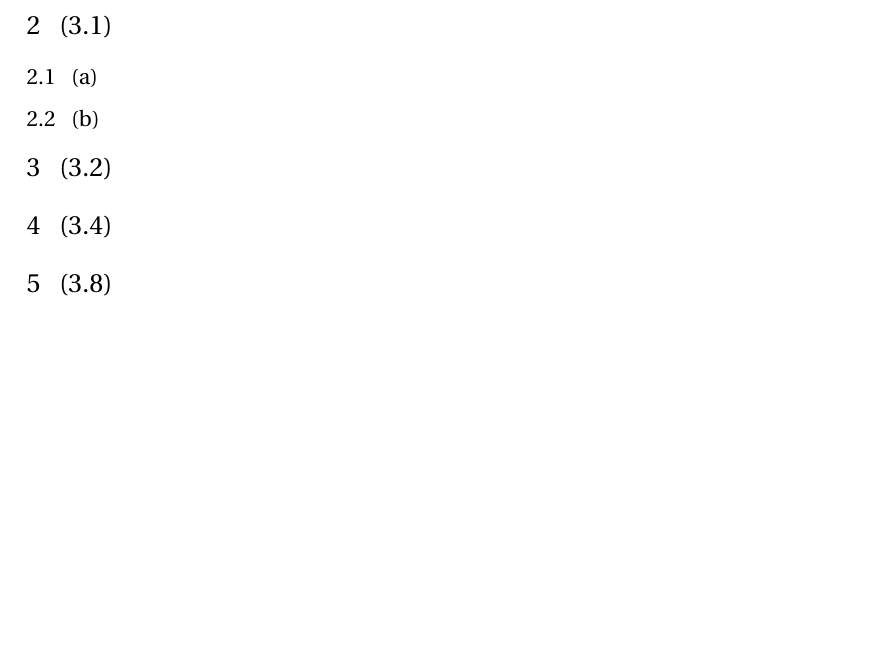
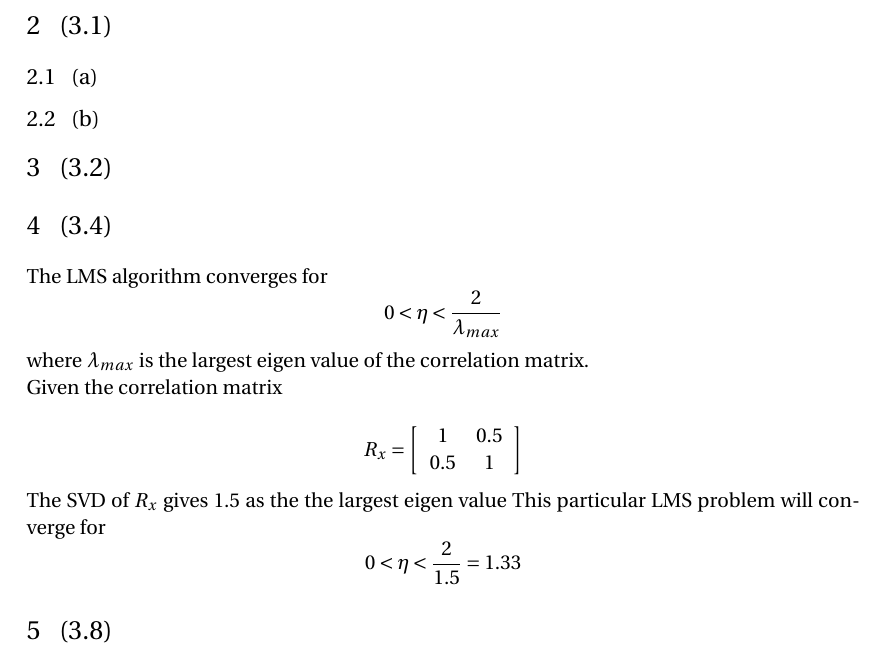
Before and after one commit to benjertho/nn_ws2015, a LaTeX document (ex5/ex5.tex): part of page 2 of 2, cut so that both start at the same text, the shorter picture padded with empty space. Compiled offline with pdfLaTeX.

Commit message:
added 3.4

```diff
--- a/ex5/ex5.tex
+++ b/ex5/ex5.tex
@@ -118,6 +118,24 @@ an outline or a summary.}
 
 \section{ (3.2) }
 \section{ (3.4) }
+The LMS algorithm converges for
+$$0 < \eta < \frac{2}{\lambda_{max}} $$
+where $\lambda_{max}$ is the largest eigen value of the correlation matrix.
+
+Given the correlation matrix
+
+$$
+R_x =
+\left[
+\begin{array}{cc}
+1 & 0.5 \\
+0.5 & 1
+\end{array}
+\right]
+$$
+The SVD of $R_x$ gives 1.5 as the the largest eigen value
+This particular LMS problem will converge for
+$$ 0 < \eta <  \frac{2}{1.5} = 1.33 $$
 \section{ (3.8) }
 \subsection{ (a) }
 \subsection{ (b) }
```
Also changed, not shown: ex5/ex5.pdf.
